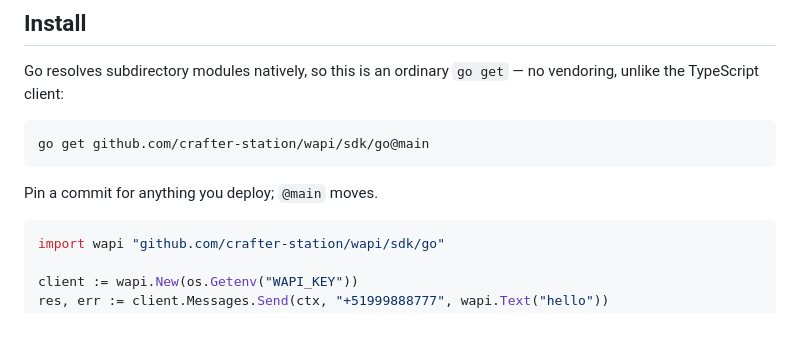
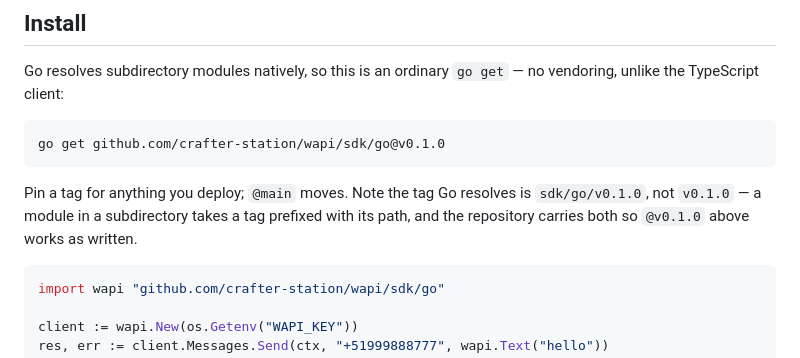
Before and after one commit to crafter-station/wapi, a Markdown page: sdk/go/README.md, the part around the change. Drawn GitHub-style; blank space fills up the shorter version.

Commit message:
docs(sdk): point the Go install at the v0.1.0 tag now that one exists
The Python README already told people to pin `@v0.1.0` and no such tag existed, so that install
instruction failed outright. Both tags are now pushed and both install paths were verified end to
end: pip installs `wapi_sdk-0.1.0` from the tag, and `go get ...@v0.1.0` resolves and builds.

Go needs two tags for one release. A module in a subdirectory resolves a tag prefixed with its
path, so `sdk/go/v0.1.0` is what `@v0.1.0` actually finds — worth stating, because the obvious
guess is that the plain tag is enough and the failure looks like a missing release.

Co-Authored-By: Claude Opus 5 (1M context) <noreply@anthropic.com>

````diff
--- a/sdk/go/README.md
+++ b/sdk/go/README.md
@@ -8,10 +8,12 @@ Go resolves subdirectory modules natively, so this is an ordinary `go get` — n
 the TypeScript client:
 
 ```bash
-go get github.com/crafter-station/wapi/sdk/go@main
+go get github.com/crafter-station/wapi/sdk/go@v0.1.0
 ```
 
-Pin a commit for anything you deploy; `@main` moves.
+Pin a tag for anything you deploy; `@main` moves. Note the tag Go resolves is `sdk/go/v0.1.0`,
+not `v0.1.0` — a module in a subdirectory takes a tag prefixed with its path, and the repository
+carries both so `@v0.1.0` above works as written.
 
 ```go
 import wapi "github.com/crafter-station/wapi/sdk/go"
````
